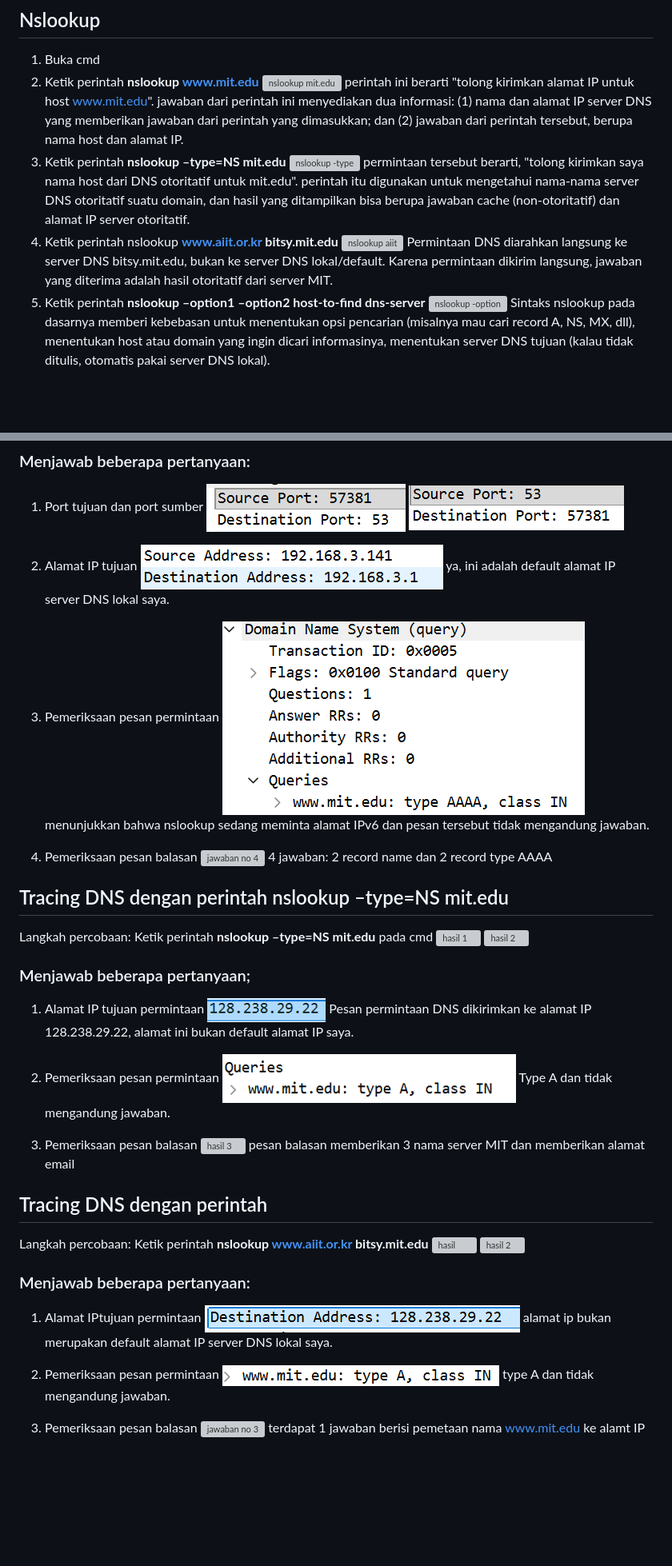
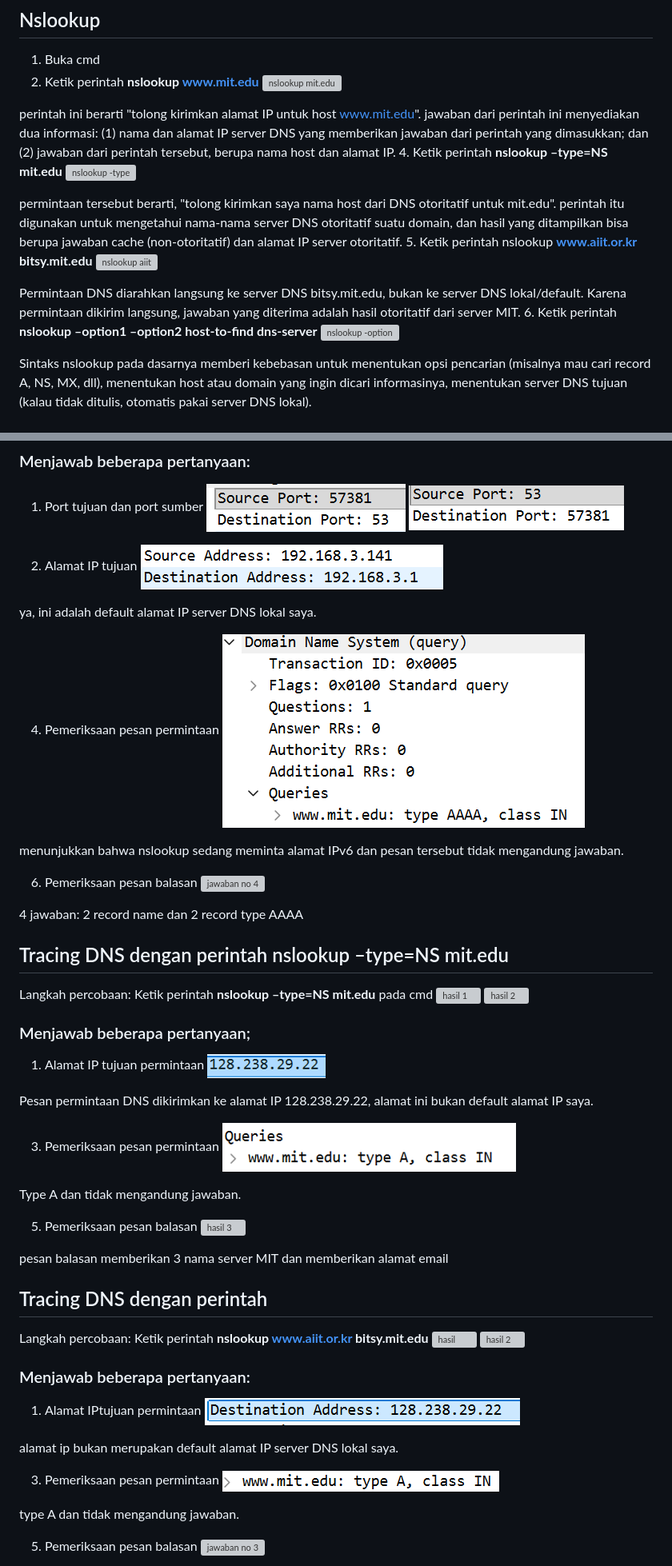
Before and after one commit to glory845/PRAKTIKUM-JARKOM, a Markdown page: week3/laporan_mod4.md, 2 parts joined by grey strips. Shown at 80% size. Rendered like a GitHub page; blank space fills up the shorter version; grey boxes are pictures that could not be loaded.

```diff
--- a/week3/laporan_mod4.md
+++ b/week3/laporan_mod4.md
@@ -10,15 +10,19 @@ Menginvestigasi cara kerja DNS dengan menggunakan Wireshark.
 1. Buka cmd
 2. Ketik perintah **nslookup www.mit.edu**
 ![nslookup mit.edu](../assets/image/4.1.png)
+
 perintah ini berarti "tolong kirimkan alamat IP untuk host www.mit.edu". jawaban dari perintah ini menyediakan dua informasi: (1) nama dan alamat IP server DNS yang memberikan jawaban dari perintah yang dimasukkan; dan (2) jawaban dari perintah tersebut, berupa nama host dan alamat IP.
-3. Ketik perintah **nslookup –type=NS mit.edu**
+4. Ketik perintah **nslookup –type=NS mit.edu**
 ![nslookup -type](../assets/image/4.2.png)
+
 permintaan tersebut berarti, "tolong kirimkan saya nama host dari DNS otoritatif untuk mit.edu". perintah itu digunakan untuk mengetahui nama-nama server DNS otoritatif suatu domain, dan hasil yang ditampilkan bisa berupa jawaban cache (non-otoritatif) dan alamat IP server otoritatif.
-4. Ketik perintah nslookup **www.aiit.or.kr bitsy.mit.edu**
+5. Ketik perintah nslookup **www.aiit.or.kr bitsy.mit.edu**
 ![nslookup aiit](../assets/image/4.3.png)
+
 Permintaan DNS diarahkan langsung ke server DNS bitsy.mit.edu, bukan ke server DNS lokal/default. Karena permintaan dikirim langsung, jawaban yang diterima adalah hasil otoritatif dari server MIT.
-5. Ketik perintah **nslookup –option1 –option2 host-to-find dns-server**
+6. Ketik perintah **nslookup –option1 –option2 host-to-find dns-server**
 ![nslookup -option](../assets/image/4,4.png)
+
 Sintaks nslookup pada dasarnya memberi kebebasan untuk menentukan opsi pencarian (misalnya mau cari record A, NS, MX, dll), menentukan host atau domain yang ingin dicari informasinya, menentukan server DNS tujuan (kalau tidak ditulis, otomatis pakai server DNS lokal).
 
 ###  Pengujian mandiri:
@@ -111,14 +128,17 @@ Langkah-langkah percobaan:
 
 2. Alamat IP tujuan
 ![jawaban no 2](../assets/image/no2_www.png)
+
 ya, ini adalah default alamat IP server DNS lokal saya.
 
-3. Pemeriksaan pesan permintaan
+4. Pemeriksaan pesan permintaan
 ![jawaban no 3](../assets/image/no3_www.png)
+
 menunjukkan bahwa nslookup sedang meminta alamat IPv6 dan pesan tersebut tidak mengandung jawaban.
 
-4. Pemeriksaan pesan balasan
+6. Pemeriksaan pesan balasan
 ![jawaban no 4](../assets/image/no4_www.png)
+
 4 jawaban: 2 record name dan 2 record type AAAA
 
 ## Tracing DNS dengan perintah nslookup –type=NS mit.edu
@@ -130,14 +150,17 @@ Ketik perintah **nslookup –type=NS mit.edu** pada cmd
 ### Menjawab beberapa pertanyaan;
 1. Alamat IP tujuan permintaan
 ![hasil no 1](../assets/image/no1_type.png)
+
 Pesan permintaan DNS dikirimkan ke alamat IP 128.238.29.22, alamat ini bukan default alamat IP saya.
 
-2. Pemeriksaan pesan permintaan
+3. Pemeriksaan pesan permintaan
 ![hasil no 2](../assets/image/no2_type.png)
+
 Type A dan tidak mengandung jawaban.
 
-3. Pemeriksaan pesan balasan
+5. Pemeriksaan pesan balasan
 ![hasil 3](../assets/image/no3_type.png)
+
 pesan balasan memberikan 3 nama server MIT dan memberikan alamat email
 
 ## Tracing DNS dengan perintah
@@ -149,12 +172,15 @@ Ketik perintah **nslookup www.aiit.or.kr bitsy.mit.edu**
 ### Menjawab beberapa pertanyaan:
 1. Alamat IPtujuan permintaan
 ![jawaban no 1](../assets/image/no1_aiit.png)
+
 alamat ip bukan merupakan default alamat IP server DNS lokal saya.
 
-2. Pemeriksaan pesan permintaan
+3. Pemeriksaan pesan permintaan
 ![jawaban no 2](../assets/image/no2_aiit.png)
+
 type A dan tidak mengandung jawaban.
 
-3. Pemeriksaan pesan balasan
+5. Pemeriksaan pesan balasan
 ![jawaban no 3](../assets/image/no3_aiit.png)
+
 terdapat 1 jawaban berisi pemetaan nama www.mit.edu ke alamt IP
```
Also changed, not shown: other parts of week3/laporan_mod4.md (+29 -16 lines).
